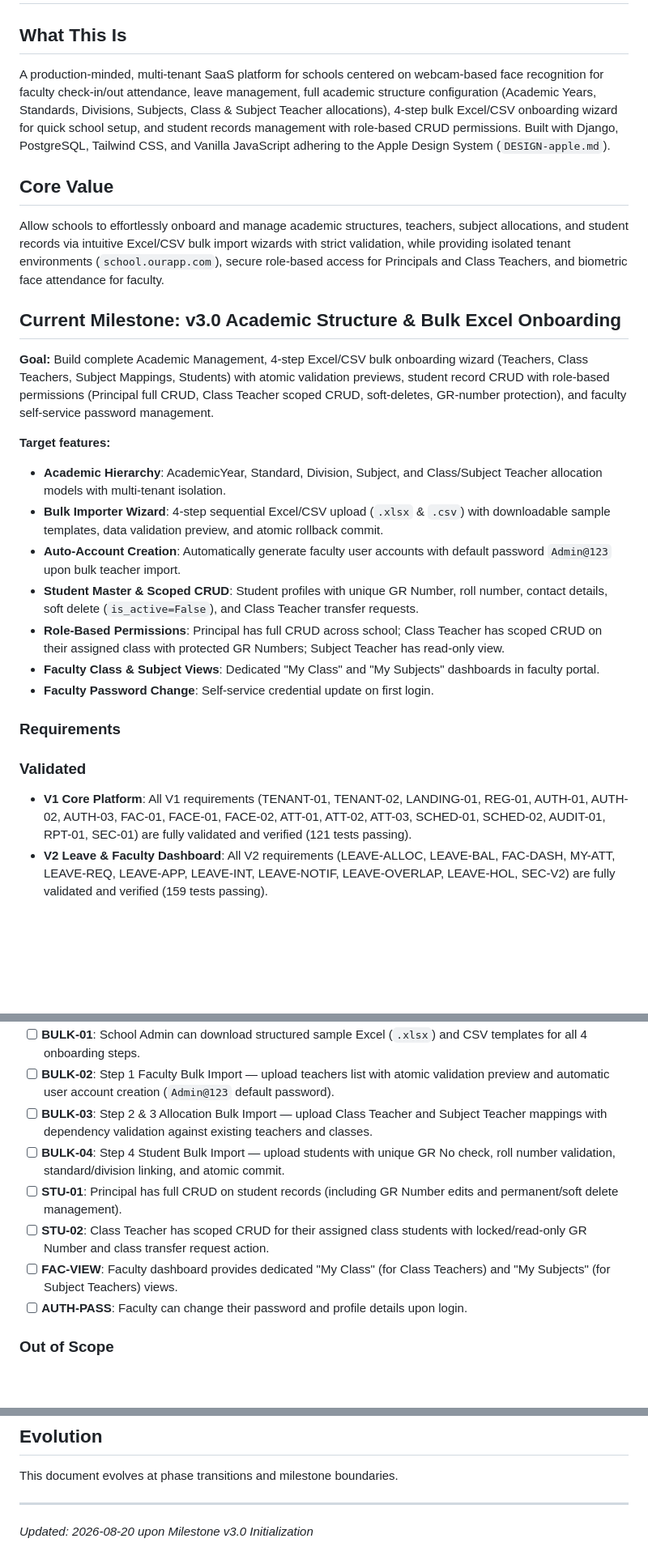
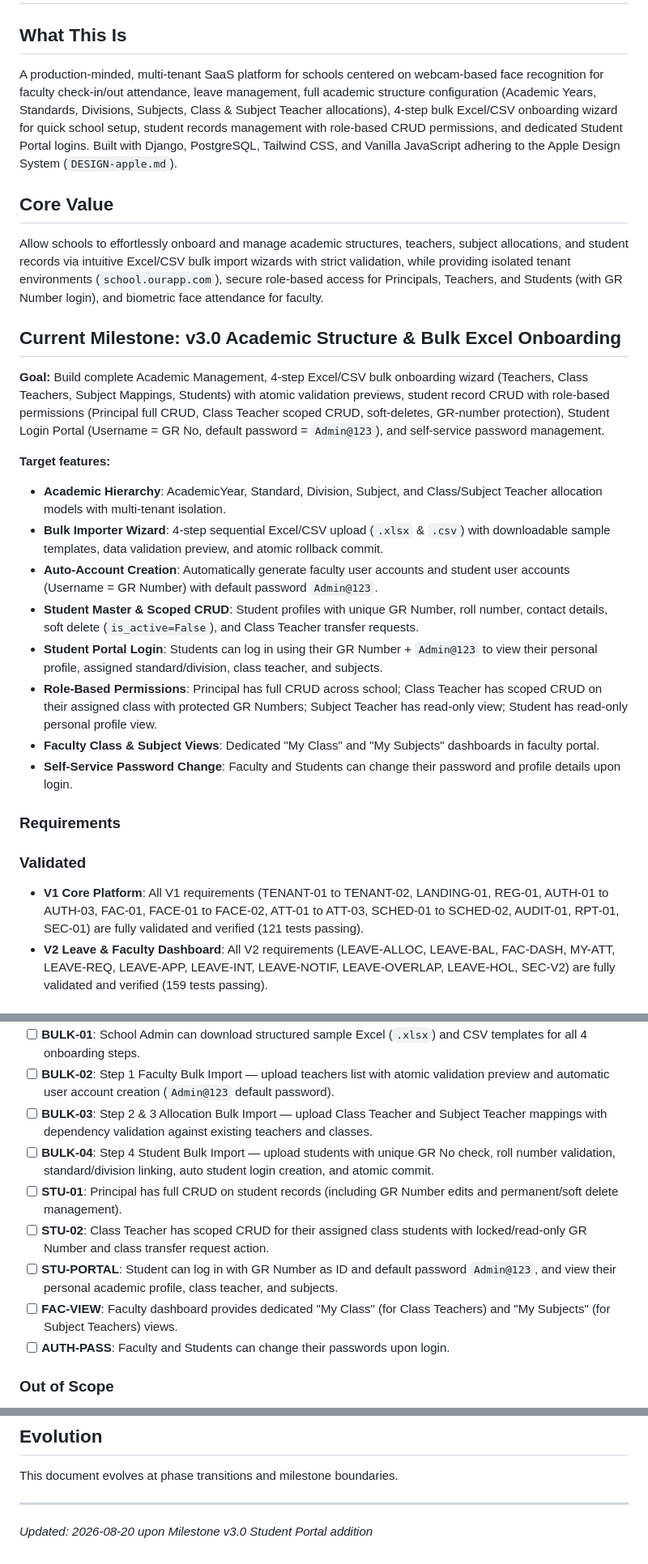
Before and after one commit to priyansh0712/Porfolio, a Markdown page: .planning/PROJECT.md, 3 parts joined by grey strips. Shown at 81% size. Rendered like a GitHub page; blank space fills up the shorter version.

Commit message:
docs: add student login portal and GR number authentication to milestone v3.0

```diff
--- a/.planning/PROJECT.md
+++ b/.planning/PROJECT.md
@@ -2,30 +2,31 @@
 
 ## What This Is
 
-A production-minded, multi-tenant SaaS platform for schools centered on webcam-based face recognition for faculty check-in/out attendance, leave management, full academic structure configuration (Academic Years, Standards, Divisions, Subjects, Class & Subject Teacher allocations), 4-step bulk Excel/CSV onboarding wizard for quick school setup, and student records management with role-based CRUD permissions. Built with Django, PostgreSQL, Tailwind CSS, and Vanilla JavaScript adhering to the Apple Design System (`DESIGN-apple.md`).
+A production-minded, multi-tenant SaaS platform for schools centered on webcam-based face recognition for faculty check-in/out attendance, leave management, full academic structure configuration (Academic Years, Standards, Divisions, Subjects, Class & Subject Teacher allocations), 4-step bulk Excel/CSV onboarding wizard for quick school setup, student records management with role-based CRUD permissions, and dedicated Student Portal logins. Built with Django, PostgreSQL, Tailwind CSS, and Vanilla JavaScript adhering to the Apple Design System (`DESIGN-apple.md`).
 
 ## Core Value
 
-Allow schools to effortlessly onboard and manage academic structures, teachers, subject allocations, and student records via intuitive Excel/CSV bulk import wizards with strict validation, while providing isolated tenant environments (`school.ourapp.com`), secure role-based access for Principals and Class Teachers, and biometric face attendance for faculty.
+Allow schools to effortlessly onboard and manage academic structures, teachers, subject allocations, and student records via intuitive Excel/CSV bulk import wizards with strict validation, while providing isolated tenant environments (`school.ourapp.com`), secure role-based access for Principals, Teachers, and Students (with GR Number login), and biometric face attendance for faculty.
 
 ## Current Milestone: v3.0 Academic Structure & Bulk Excel Onboarding
 
-**Goal:** Build complete Academic Management, 4-step Excel/CSV bulk onboarding wizard (Teachers, Class Teachers, Subject Mappings, Students) with atomic validation previews, student record CRUD with role-based permissions (Principal full CRUD, Class Teacher scoped CRUD, soft-deletes, GR-number protection), and faculty self-service password management.
+**Goal:** Build complete Academic Management, 4-step Excel/CSV bulk onboarding wizard (Teachers, Class Teachers, Subject Mappings, Students) with atomic validation previews, student record CRUD with role-based permissions (Principal full CRUD, Class Teacher scoped CRUD, soft-deletes, GR-number protection), Student Login Portal (Username = GR No, default password = `Admin@123`), and self-service password management.
 
 **Target features:**
 - **Academic Hierarchy**: AcademicYear, Standard, Division, Subject, and Class/Subject Teacher allocation models with multi-tenant isolation.
 - **Bulk Importer Wizard**: 4-step sequential Excel/CSV upload (`.xlsx` & `.csv`) with downloadable sample templates, data validation preview, and atomic rollback commit.
-- **Auto-Account Creation**: Automatically generate faculty user accounts with default password `Admin@123` upon bulk teacher import.
+- **Auto-Account Creation**: Automatically generate faculty user accounts and student user accounts (Username = GR Number) with default password `Admin@123`.
 - **Student Master & Scoped CRUD**: Student profiles with unique GR Number, roll number, contact details, soft delete (`is_active=False`), and Class Teacher transfer requests.
-- **Role-Based Permissions**: Principal has full CRUD across school; Class Teacher has scoped CRUD on their assigned class with protected GR Numbers; Subject Teacher has read-only view.
+- **Student Portal Login**: Students can log in using their GR Number + `Admin@123` to view their personal profile, assigned standard/division, class teacher, and subjects.
+- **Role-Based Permissions**: Principal has full CRUD across school; Class Teacher has scoped CRUD on their assigned class with protected GR Numbers; Subject Teacher has read-only view; Student has read-only personal profile view.
 - **Faculty Class & Subject Views**: Dedicated "My Class" and "My Subjects" dashboards in faculty portal.
-- **Faculty Password Change**: Self-service credential update on first login.
+- **Self-Service Password Change**: Faculty and Students can change their password and profile details upon login.
 
 ### Requirements
 
 ### Validated
 
-- **V1 Core Platform**: All V1 requirements (TENANT-01, TENANT-02, LANDING-01, REG-01, AUTH-01, AUTH-02, AUTH-03, FAC-01, FACE-01, FACE-02, ATT-01, ATT-02, ATT-03, SCHED-01, SCHED-02, AUDIT-01, RPT-01, SEC-01) are fully validated and verified (121 tests passing).
+- **V1 Core Platform**: All V1 requirements (TENANT-01 to TENANT-02, LANDING-01, REG-01, AUTH-01 to AUTH-03, FAC-01, FACE-01 to FACE-02, ATT-01 to ATT-03, SCHED-01 to SCHED-02, AUDIT-01, RPT-01, SEC-01) are fully validated and verified (121 tests passing).
 - **V2 Leave & Faculty Dashboard**: All V2 requirements (LEAVE-ALLOC, LEAVE-BAL, FAC-DASH, MY-ATT, LEAVE-REQ, LEAVE-APP, LEAVE-INT, LEAVE-NOTIF, LEAVE-OVERLAP, LEAVE-HOL, SEC-V2) are fully validated and verified (159 tests passing).
 
 ### Active (v3.0)
@@ -35,11 +36,12 @@ Allow schools to effortlessly onboard and manage academic structures, teachers,
 - [ ] **BULK-01**: School Admin can download structured sample Excel (`.xlsx`) and CSV templates for all 4 onboarding steps.
 - [ ] **BULK-02**: Step 1 Faculty Bulk Import — upload teachers list with atomic validation preview and automatic user account creation (`Admin@123` default password).
 - [ ] **BULK-03**: Step 2 & 3 Allocation Bulk Import — upload Class Teacher and Subject Teacher mappings with dependency validation against existing teachers and classes.
-- [ ] **BULK-04**: Step 4 Student Bulk Import — upload students with unique GR No check, roll number validation, standard/division linking, and atomic commit.
+- [ ] **BULK-04**: Step 4 Student Bulk Import — upload students with unique GR No check, roll number validation, standard/division linking, auto student login creation, and atomic commit.
 - [ ] **STU-01**: Principal has full CRUD on student records (including GR Number edits and permanent/soft delete management).
 - [ ] **STU-02**: Class Teacher has scoped CRUD for their assigned class students with locked/read-only GR Number and class transfer request action.
+- [ ] **STU-PORTAL**: Student can log in with GR Number as ID and default password `Admin@123`, and view their personal academic profile, class teacher, and subjects.
 - [ ] **FAC-VIEW**: Faculty dashboard provides dedicated "My Class" (for Class Teachers) and "My Subjects" (for Subject Teachers) views.
-- [ ] **AUTH-PASS**: Faculty can change their password and profile details upon login.
+- [ ] **AUTH-PASS**: Faculty and Students can change their passwords upon login.
 
 ### Out of Scope
 
@@ -69,4 +72,4 @@ Allow schools to effortlessly onboard and manage academic structures, teachers,
 This document evolves at phase transitions and milestone boundaries.
 
 ---
-*Updated: 2026-08-20 upon Milestone v3.0 Initialization*
+*Updated: 2026-08-20 upon Milestone v3.0 Student Portal addition*
```
Also changed, not shown: other parts of .planning/PROJECT.md (+1 -0 lines), .planning/REQUIREMENTS.md (+4 -3 lines).
